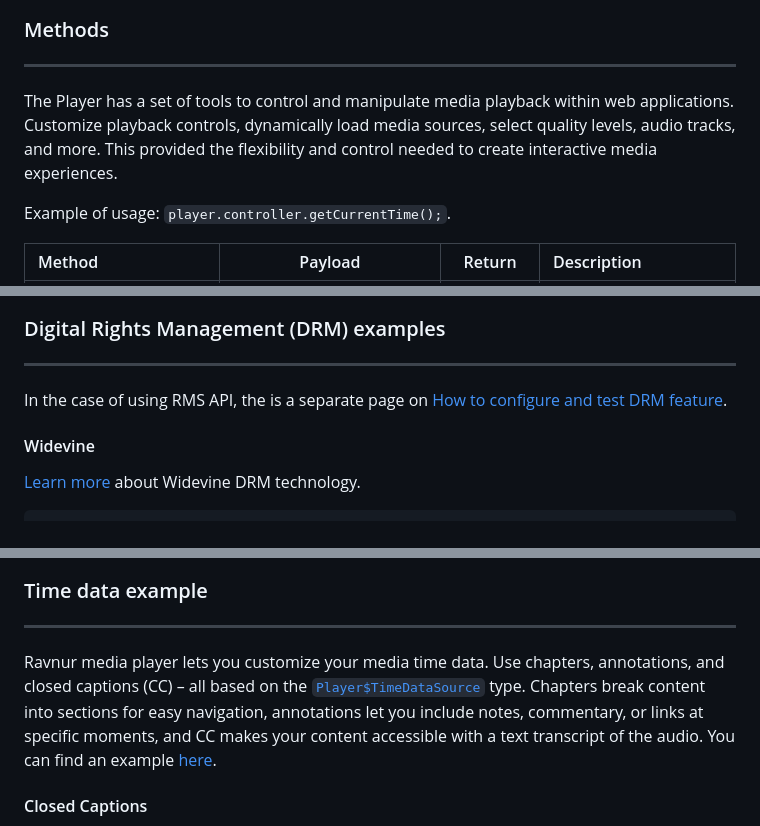
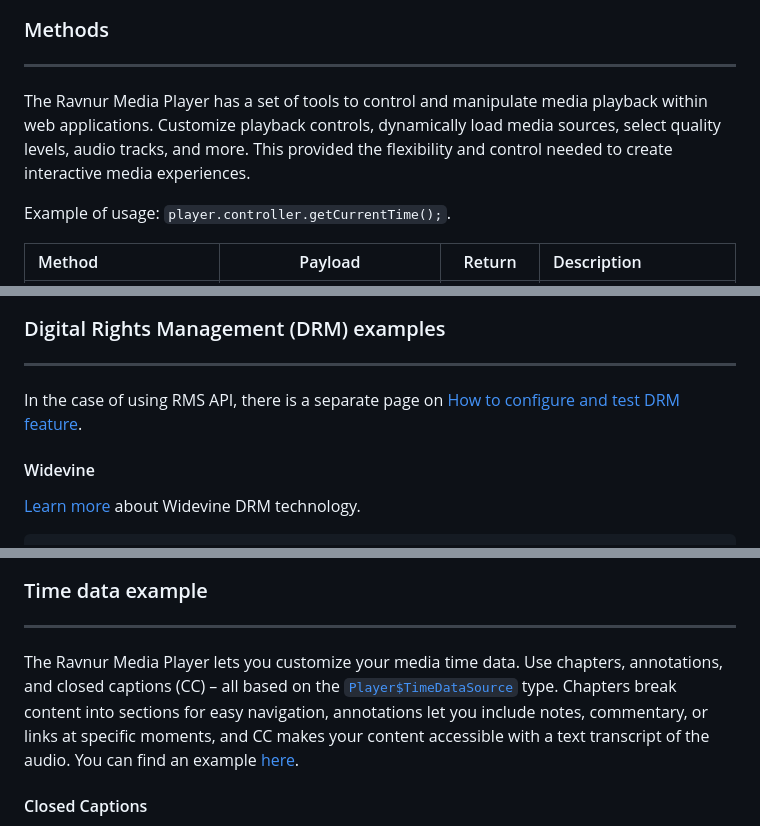
Before and after one commit to Ravnur-Inc/ravplayer, a Markdown page: ravnur-player-instructions.md, 3 parts joined by grey strips. GitHub-like rendering.

```diff
--- a/ravnur-player-instructions.md
+++ b/ravnur-player-instructions.md
@@ -277,7 +277,7 @@ You have the option to manually trigger these events. For instance, you can use
 
 ### Methods
 ___
- The Player has a set of tools to control and manipulate media playback within web applications. Customize playback controls, dynamically load media sources, select quality levels, audio tracks, and more. This provided the flexibility and control needed to create interactive media experiences.
+ The Ravnur Media Player has a set of tools to control and manipulate media playback within web applications. Customize playback controls, dynamically load media sources, select quality levels, audio tracks, and more. This provided the flexibility and control needed to create interactive media experiences.
 
 Example of usage: `player.controller.getCurrentTime();`.
 
@@ -565,7 +565,7 @@ player.setup(media, options);
 
 ### Digital Rights Management (DRM) examples
 ___
-In the case of using RMS API, the is a separate page on [How to configure and test DRM feature](https://github.com/Ravnur-Inc/ams-api-replacement-demo-app/blob/main/docs/drm-user-guide.md).
+In the case of using RMS API, there is a separate page on [How to configure and test DRM feature](https://github.com/Ravnur-Inc/ams-api-replacement-demo-app/blob/main/docs/drm-user-guide.md).
 
 #### Widevine
 
@@ -626,7 +626,7 @@ Make sure to update the variables with relevant information.
 ### Time data example
 ___
 
-Ravnur media player lets you customize your media time data. Use chapters, annotations, and closed captions (CC) – all based on the [`Player$TimeDataSource`](#types-flow-syntax) type. Chapters break content into sections for easy navigation,  annotations let you include notes, commentary, or links at specific moments, and CC makes your content accessible with a text transcript of the audio. You can find an example [here](https://github.com/Ravnur-Inc/ams-api-replacement-demo-app/blob/main/player-demos/html-demo/app.js).
+The Ravnur Media Player lets you customize your media time data. Use chapters, annotations, and closed captions (CC) – all based on the [`Player$TimeDataSource`](#types-flow-syntax) type. Chapters break content into sections for easy navigation,  annotations let you include notes, commentary, or links at specific moments, and CC makes your content accessible with a text transcript of the audio. You can find an example [here](https://github.com/Ravnur-Inc/ams-api-replacement-demo-app/blob/main/player-demos/html-demo/app.js).
 
 #### Closed Captions
 
```
Also changed, not shown: other parts of ravnur-player-instructions.md (+5 -5 lines).
